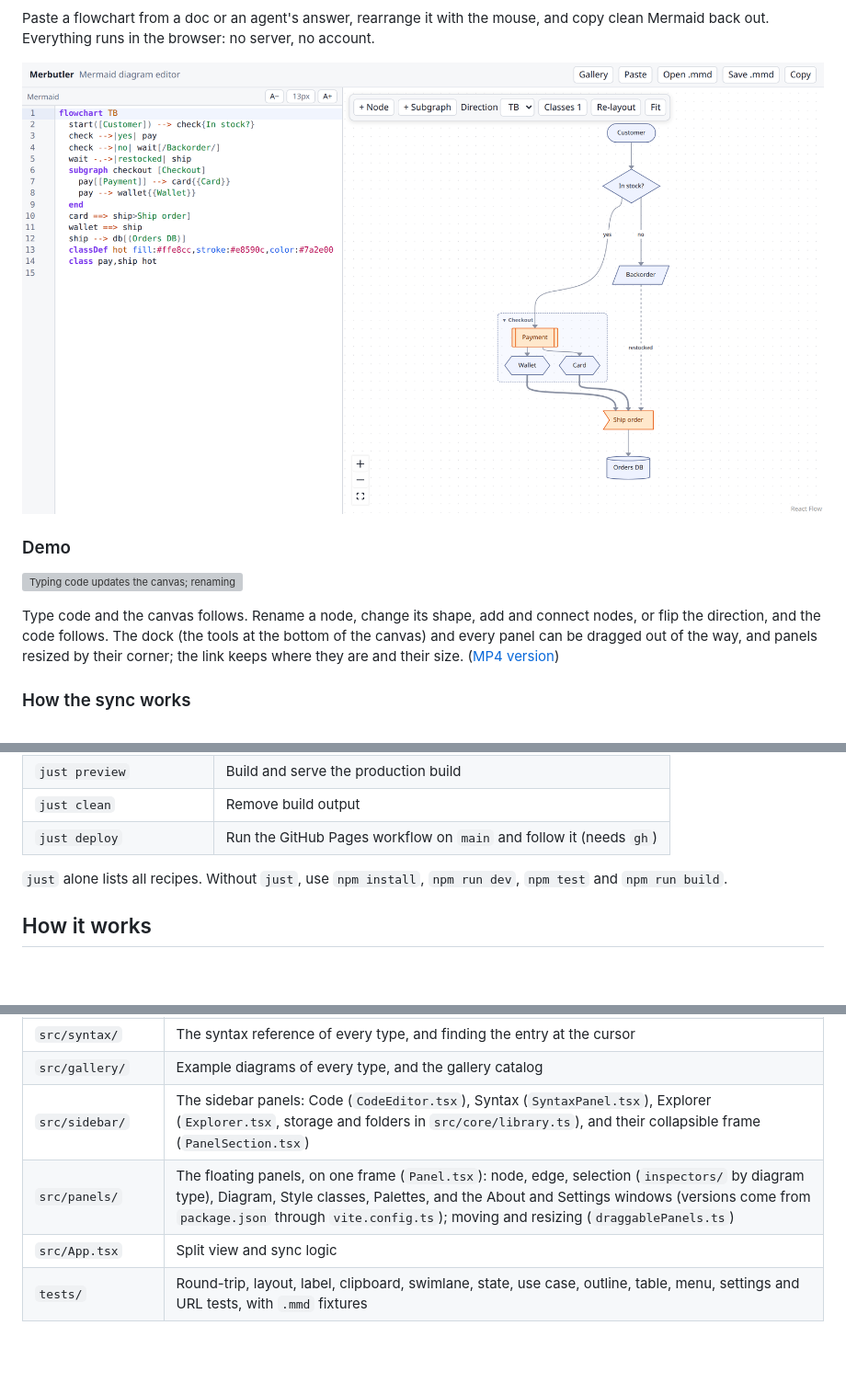
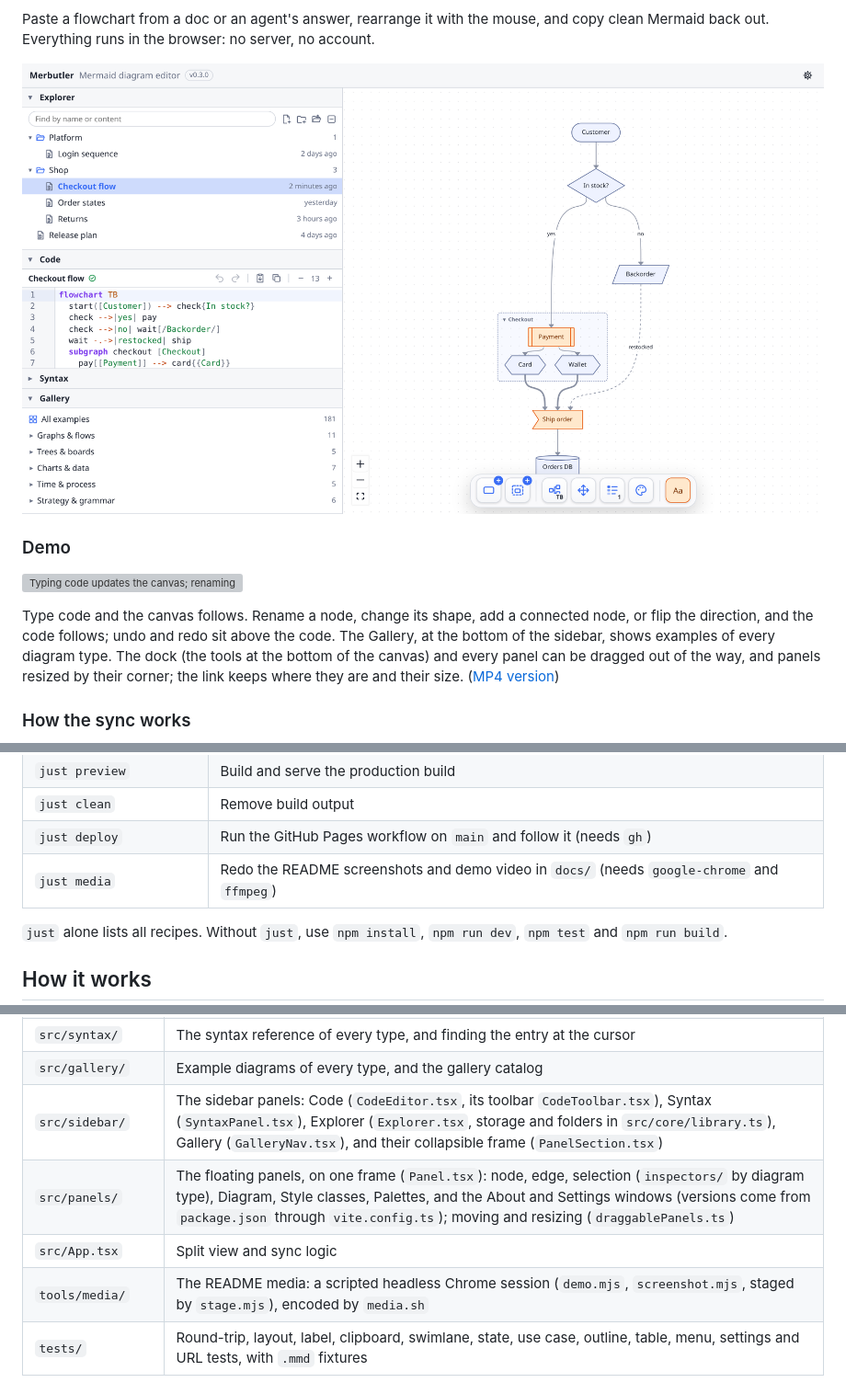
Before and after one commit to dellambrogio/merbutler, a Markdown page: README.md, 3 parts joined by grey strips. Shown at 92% size. Rendered like a GitHub page; pictures changed too: docs/screenshot-light.png; blank space fills up the shorter version; grey boxes are pictures that could not be loaded.

```diff
--- a/README.md
+++ b/README.md
@@ -22,6 +22,7 @@ Everything runs in the browser: no server, no account.
 
-Type code and the canvas follows. Rename a node, change its shape, add and connect nodes, or flip the direction,
-and the code follows. The dock (the tools at the bottom of the canvas) and every panel can be dragged out of the way, and panels resized by their corner; the link keeps where they are and their size.
+Type code and the canvas follows. Rename a node, change its shape, add a connected node, or flip the direction,
+and the code follows; undo and redo sit above the code. The Gallery, at the bottom of the sidebar, shows examples of
+every diagram type. The dock (the tools at the bottom of the canvas) and every panel can be dragged out of the way, and panels resized by their corner; the link keeps where they are and their size.
 ([MP4 version](docs/demo.mp4))
 
 ### How the sync works
@@ -105,6 +106,7 @@ just dev        # open the URL that Vite prints
 | `just preview` | Build and serve the production build |
 | `just clean` | Remove build output |
 | `just deploy` | Run the GitHub Pages workflow on `main` and follow it (needs `gh`) |
+| `just media` | Redo the README screenshots and demo video in `docs/` (needs `google-chrome` and `ffmpeg`) |
 
 `just` alone lists all recipes. Without `just`, use `npm install`, `npm run dev`, `npm test` and `npm run build`.
 
@@ -327,9 +329,10 @@ The code is grouped by diagram type where it is specific to one, and by concern
 | `src/editor/` | CodeMirror extensions for the code panel: highlighting, completion, error marks |
 | `src/syntax/` | The syntax reference of every type, and finding the entry at the cursor |
 | `src/gallery/` | Example diagrams of every type, and the gallery catalog |
-| `src/sidebar/` | The sidebar panels: Code (`CodeEditor.tsx`), Syntax (`SyntaxPanel.tsx`), Explorer (`Explorer.tsx`, storage and folders in `src/core/library.ts`), and their collapsible frame (`PanelSection.tsx`) |
+| `src/sidebar/` | The sidebar panels: Code (`CodeEditor.tsx`, its toolbar `CodeToolbar.tsx`), Syntax (`SyntaxPanel.tsx`), Explorer (`Explorer.tsx`, storage and folders in `src/core/library.ts`), Gallery (`GalleryNav.tsx`), and their collapsible frame (`PanelSection.tsx`) |
 | `src/panels/` | The floating panels, on one frame (`Panel.tsx`): node, edge, selection (`inspectors/` by diagram type), Diagram, Style classes, Palettes, and the About and Settings windows (versions come from `package.json` through `vite.config.ts`); moving and resizing (`draggablePanels.ts`) |
 | `src/App.tsx` | Split view and sync logic |
+| `tools/media/` | The README media: a scripted headless Chrome session (`demo.mjs`, `screenshot.mjs`, staged by `stage.mjs`), encoded by `media.sh` |
 | `tests/` | Round-trip, layout, label, clipboard, swimlane, state, use case, outline, table, menu, settings and URL tests, with `.mmd` fixtures |
 
 ## Versions and release notes
```
Also changed, not shown: other parts of README.md (+2 -2 lines), CHANGELOG.md (+2 -0 lines), docs/screenshot-dark.png, 10 other files.
